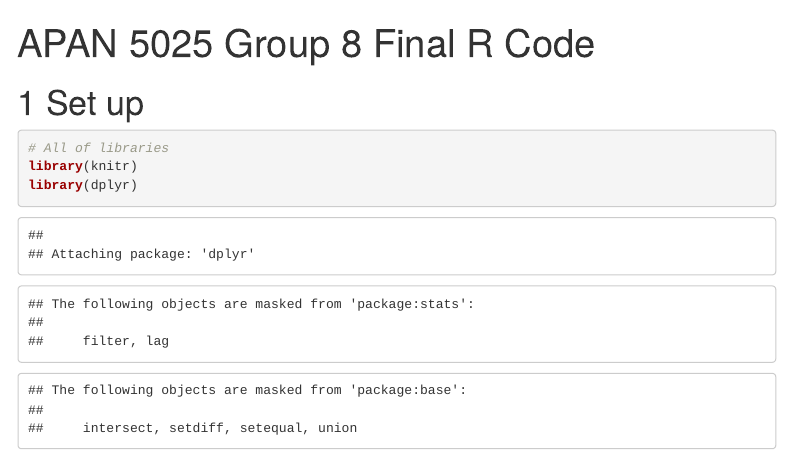
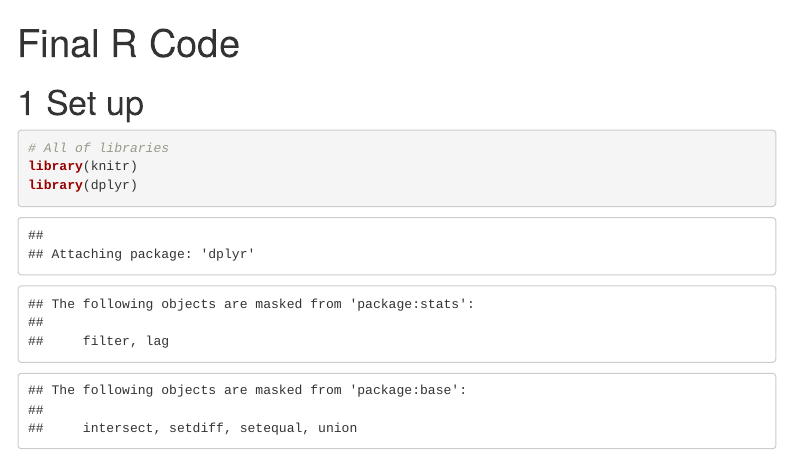
Before and after one commit to haeuny677/Amazon_Spatial_Resequencing, an R Markdown document (Final R Code-1.Rmd): the page in a window 1100 px wide, from its top. Rendered offline with R 4.5, knitr and Pandoc, with nearby package versions; some code elsewhere in the file could not run offline; menus at the side of the page are left out.

Commit message:
Update and rename Group 8 Final R Code-1.Rmd to  Final R Code-1.Rmd

```diff
--- a/Group 8 Final R Code-1.Rmd
+++ b/Final R Code-1.Rmd
@@ -1,5 +1,5 @@
 ---
-title: "APAN 5025 Group 8 Final R Code"
+title: " Final R Code"
 output:
   html_document:
     toc: true
```
